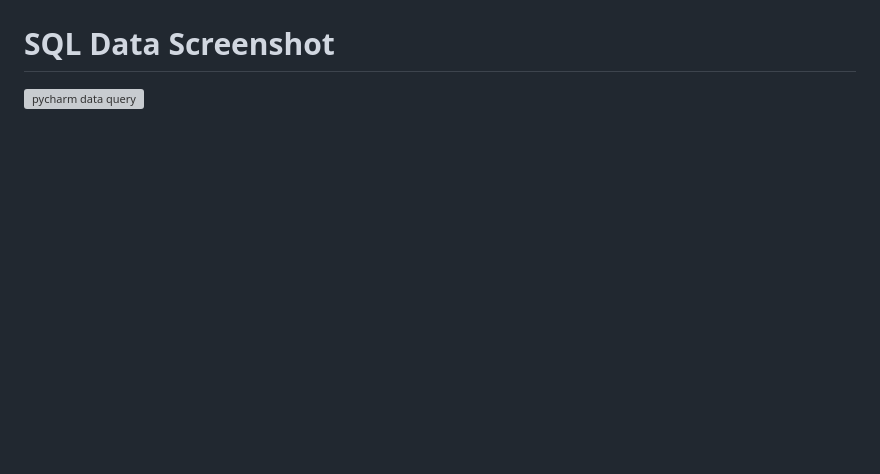
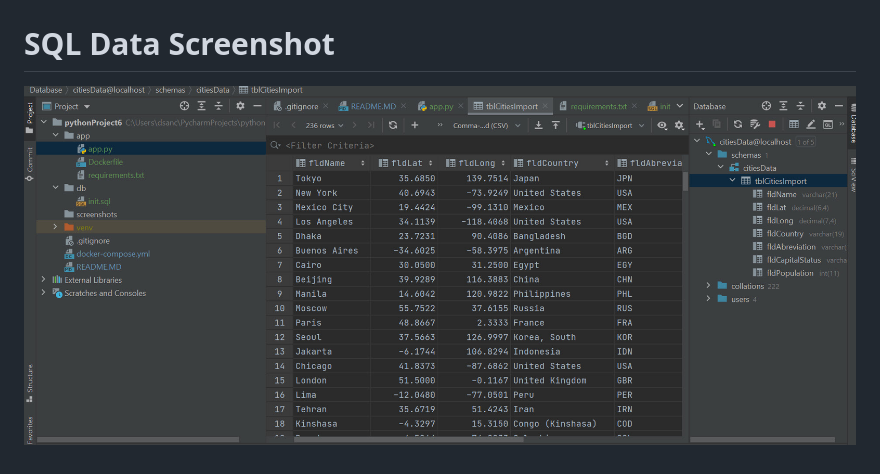
Before and after one commit to Dalitzanjit/pythonProject6, a Markdown page: README.MD, the part around the change. Drawn GitHub-style; blank space fills up the shorter version; grey boxes are pictures that could not be loaded.

```diff
--- a/README.MD
+++ b/README.MD
@@ -6,4 +6,4 @@ This project is a homework assignment to teach how to get Pycharm setup with Doc
 # Postman Screenshot
 ![postman request output](screenshots/postman.jpg)
 # SQL Data Screenshot
-![pycharm data query](screenshots/citiesimport.jpg)
+![pycharm data query](screenshots/citiesImport.jpg)
```
Also changed, not shown: screenshots/postman.jpg (added).
